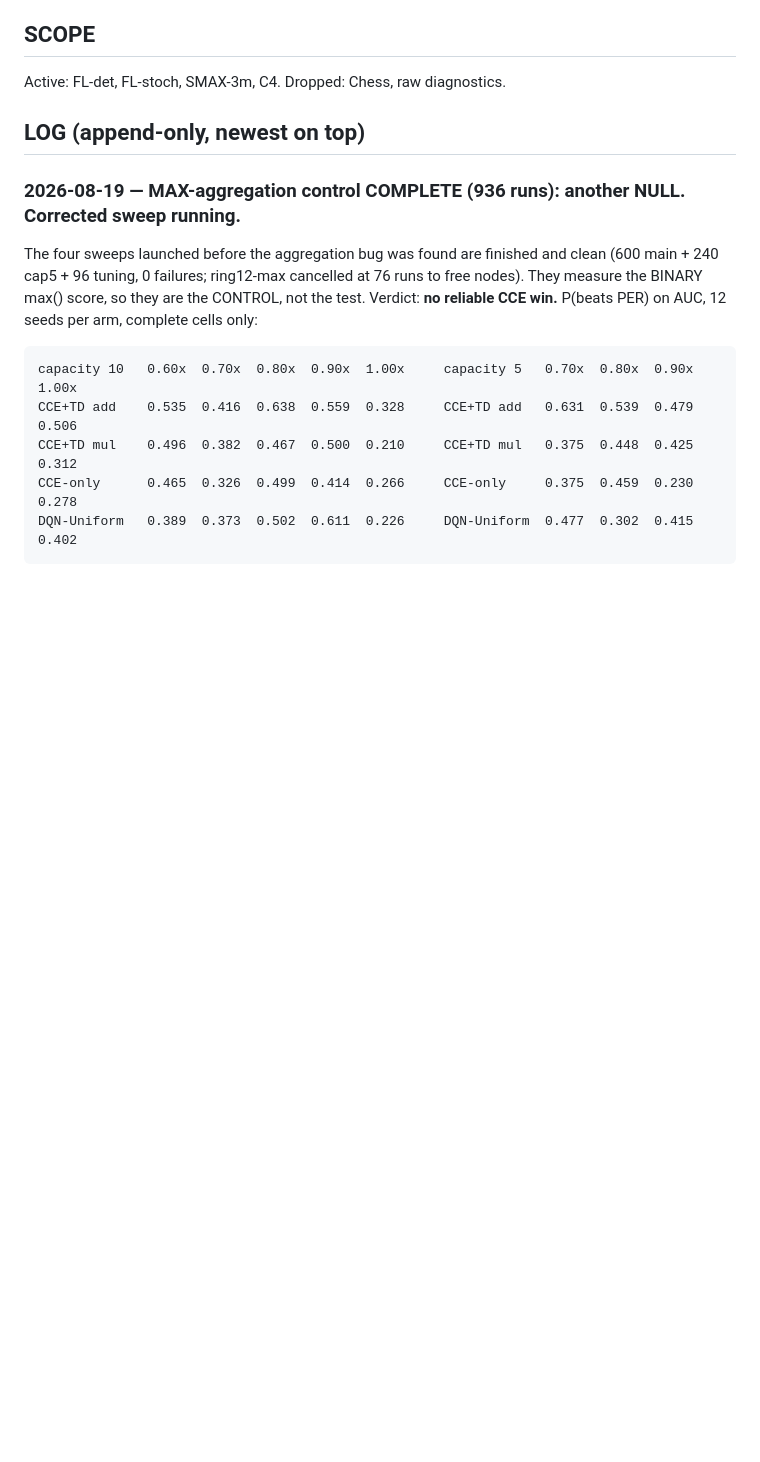
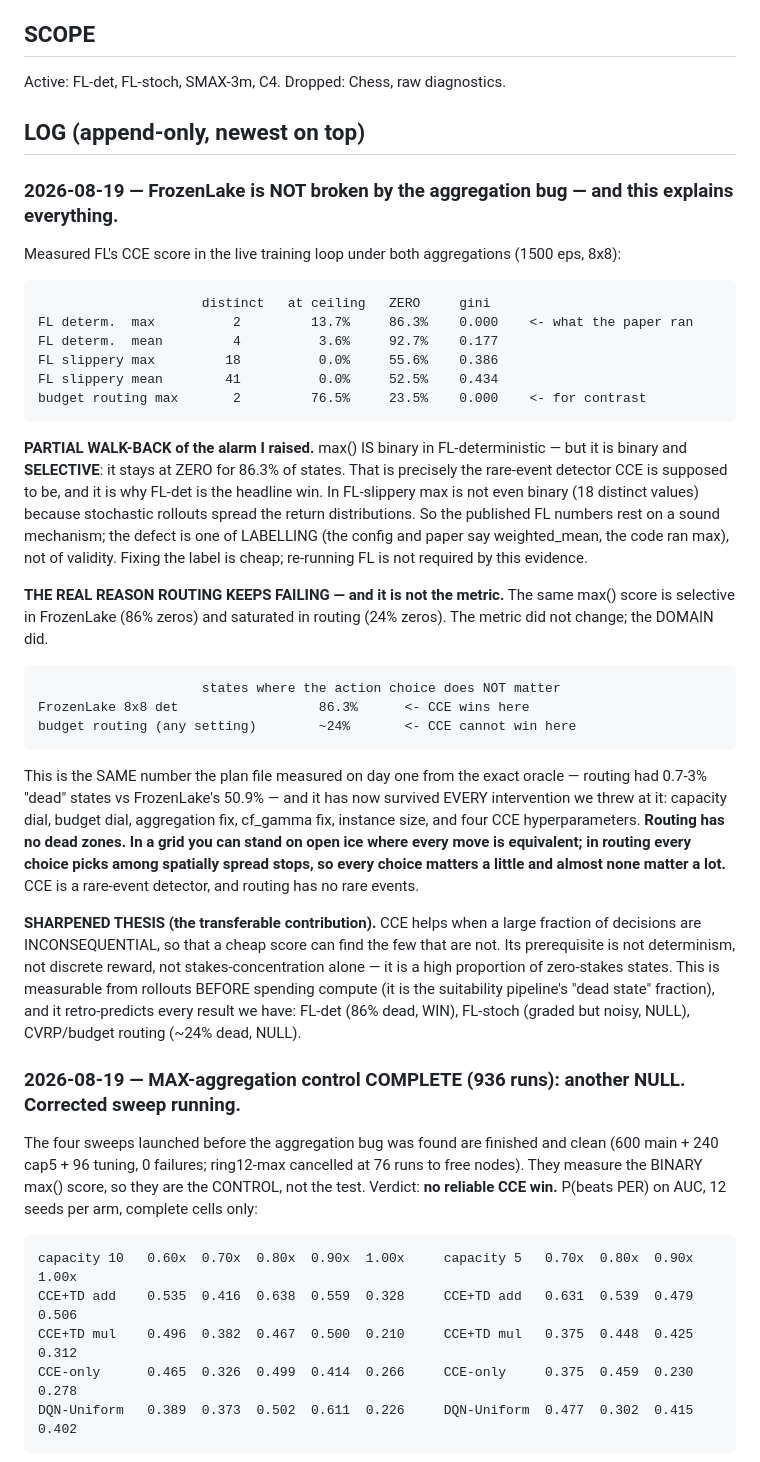
Before and after one commit to manchado53/counterfactual-reasoning, a Markdown page: lab-notebook.md, the part around the change. Rendered like a GitHub page; blank space fills up the shorter version.

Commit message:
FL probe: max aggregation is binary but SELECTIVE in FrozenLake (86% zeros)
Partially walks back the alarm. The published FrozenLake numbers rest on a sound
mechanism -- max() stays at zero for 86.3% of states in FL-deterministic, which is
exactly the rare-event detector CCE is meant to be, and in FL-slippery it is not
even binary (18 distinct values). The defect is labelling (config and paper say
weighted_mean, code ran max), not validity.

The same score is saturated in routing (24% zeros vs FrozenLake's 86%). The metric
did not change, the domain did -- which is the day-one oracle measurement (routing
0.7-3% dead states vs FrozenLake 50.9%) resurfacing after surviving every
intervention: capacity, budget, aggregation, cf_gamma, instance size, CCE knobs.

Sharpened thesis: CCE needs a domain where most decisions are inconsequential.
Routing has no dead zones, so it has no rare events for CCE to find.

Co-Authored-By: Claude Opus 5 (1M context) <noreply@anthropic.com>
Claude-Session: https://claude.ai/code/session_019Xzvv6y6ZRCCiMAQNncbQm

````diff
--- a/lab-notebook.md
+++ b/lab-notebook.md
@@ -61,6 +61,47 @@ NOT done experimenting — no claim hits its target scenario count yet.
 Active: FL-det, FL-stoch, SMAX-3m, C4.   Dropped: Chess, raw diagnostics.
 
 ## LOG (append-only, newest on top)
+
+### 2026-08-19 — **FrozenLake is NOT broken by the aggregation bug — and this explains everything.**
+Measured FL's CCE score in the live training loop under both aggregations (1500 eps, 8x8):
+```
+                     distinct   at ceiling   ZERO     gini
+FL determ.  max          2         13.7%     86.3%    0.000    <- what the paper ran
+FL determ.  mean         4          3.6%     92.7%    0.177
+FL slippery max         18          0.0%     55.6%    0.386
+FL slippery mean        41          0.0%     52.5%    0.434
+budget routing max       2         76.5%     23.5%    0.000    <- for contrast
+```
+**PARTIAL WALK-BACK of the alarm I raised.** max() IS binary in FL-deterministic — but it is
+binary and **SELECTIVE**: it stays at ZERO for 86.3% of states. That is precisely the rare-event
+detector CCE is supposed to be, and it is why FL-det is the headline win. In FL-slippery max is
+not even binary (18 distinct values) because stochastic rollouts spread the return distributions.
+So the published FL numbers rest on a sound mechanism; the defect is one of LABELLING (the config
+and paper say weighted_mean, the code ran max), not of validity. Fixing the label is cheap;
+re-running FL is not required by this evidence.
+
+**THE REAL REASON ROUTING KEEPS FAILING — and it is not the metric.** The same max() score is
+selective in FrozenLake (86% zeros) and saturated in routing (24% zeros). The metric did not
+change; the DOMAIN did.
+```
+                     states where the action choice does NOT matter
+FrozenLake 8x8 det                  86.3%      <- CCE wins here
+budget routing (any setting)        ~24%       <- CCE cannot win here
+```
+This is the SAME number the plan file measured on day one from the exact oracle — routing had
+0.7-3% "dead" states vs FrozenLake's 50.9% — and it has now survived EVERY intervention we
+threw at it: capacity dial, budget dial, aggregation fix, cf_gamma fix, instance size, and four
+CCE hyperparameters. **Routing has no dead zones. In a grid you can stand on open ice where every
+move is equivalent; in routing every choice picks among spatially spread stops, so every choice
+matters a little and almost none matter a lot.** CCE is a rare-event detector, and routing has no
+rare events.
+
+**SHARPENED THESIS (the transferable contribution).** CCE helps when a large fraction of decisions
+are INCONSEQUENTIAL, so that a cheap score can find the few that are not. Its prerequisite is not
+determinism, not discrete reward, not stakes-concentration alone — it is a high proportion of
+zero-stakes states. This is measurable from rollouts BEFORE spending compute (it is the
+suitability pipeline's "dead state" fraction), and it retro-predicts every result we have:
+FL-det (86% dead, WIN), FL-stoch (graded but noisy, NULL), CVRP/budget routing (~24% dead, NULL).
 
 ### 2026-08-19 — MAX-aggregation control COMPLETE (936 runs): another NULL. Corrected sweep running.
 The four sweeps launched before the aggregation bug was found are finished and clean (600 main +
````
